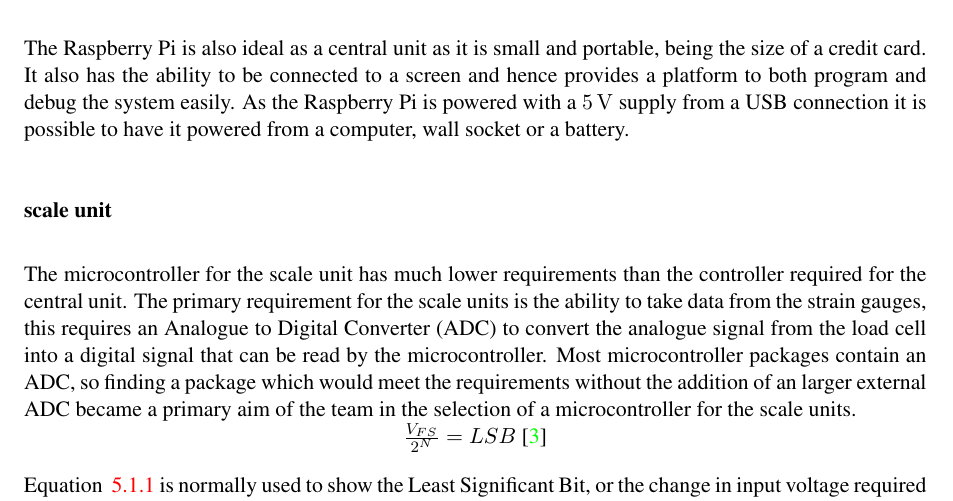
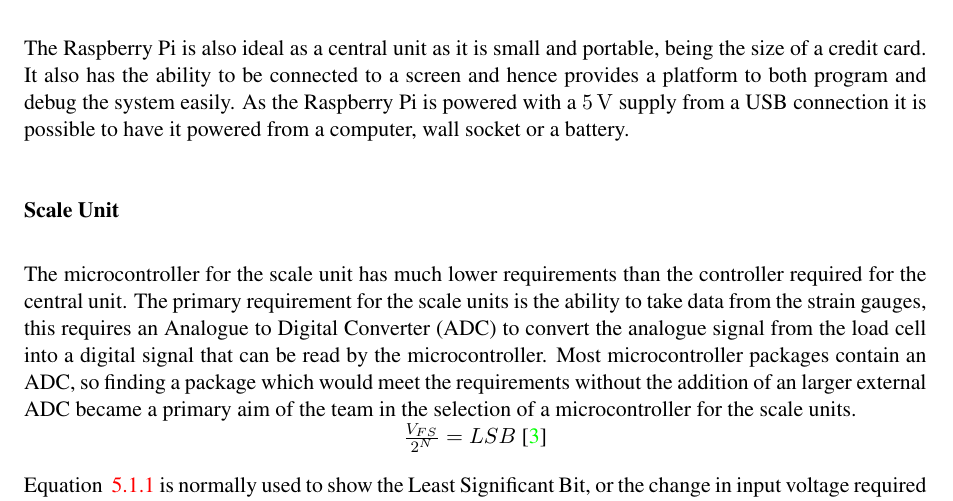
Before and after one commit to kristianhentschel/ESE3H-Team-Project-Group-N, a LaTeX thesis (tp3/Documentation/TeamN.tex, which reads tp3/Documentation/implementation/microcontroller.tex): part of page 23 of 40, cut so that both start at the same text. Compiled offline with pdfLaTeX.

Commit message:
spelling fixed

```diff
--- a/tp3/Documentation/implementation/microcontroller.tex
+++ b/tp3/Documentation/implementation/microcontroller.tex
@@ -14,7 +14,7 @@
 	\end{itemize}
 The Raspberry Pi is also ideal as a central unit as it is small and portable, being the size of a credit card. It also has the ability to be connected to a screen and hence provides a platform to both program and debug the system easily. As the Raspberry Pi is powered with a $5\unit{V}$ supply from a USB connection it is possible to have it powered from a computer, wall socket or a battery.
 
-\subsubsection{scale unit}
+\subsubsection{Scale Unit}
 The microcontroller for the scale unit has much lower requirements than the controller required for the central unit. The primary requirement for the scale units is the ability to take data from the strain gauges, this requires an Analogue to Digital Converter (ADC) to convert the analogue signal from the load cell into a digital signal that can be read by the microcontroller. Most microcontroller packages contain an ADC, so finding a package which would meet the requirements without the addition of an larger external ADC became a primary aim of the team in the selection of a microcontroller for the scale units.
 
 \centerline{\(\frac{V_{FS}}{2^{N}} = LSB  \) \cite{edp2}}
```
